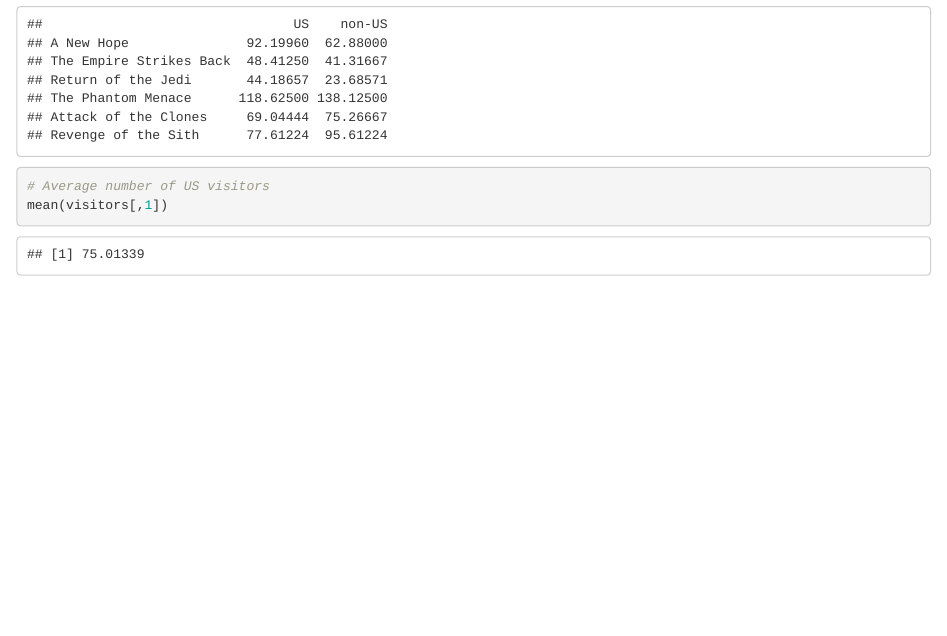
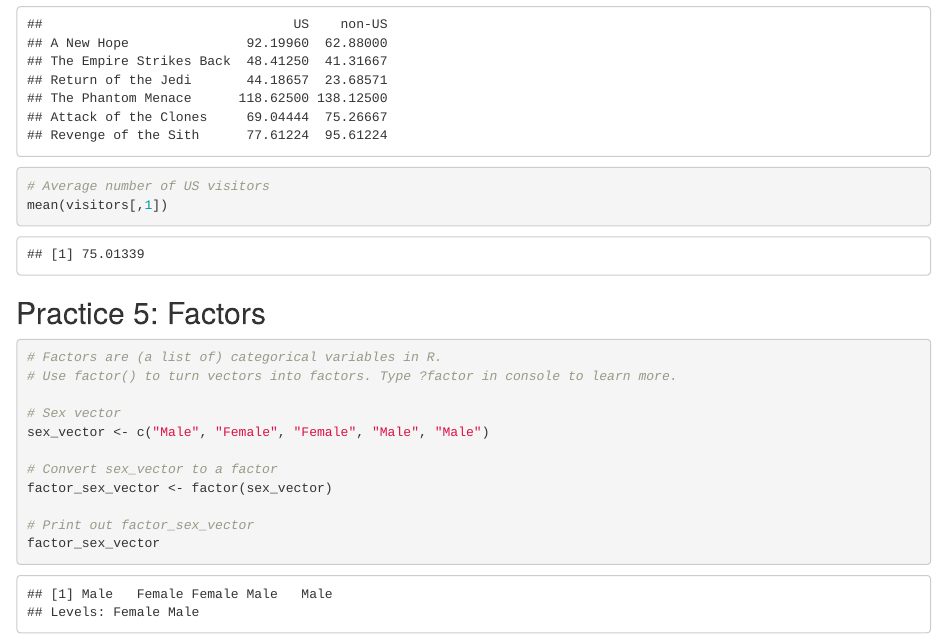
Before and after one commit to minoo-ahmadi/DataCamp_IntroR, an R Markdown document (DataCamp_IntroPractices.Rmd): the page in a window 1100 px wide, from 2230 px down. Rendered offline with R 4.5, knitr and Pandoc, with nearby package versions.

Commit message:
factor practices added.

````diff
--- a/DataCamp_IntroPractices.Rmd
+++ b/DataCamp_IntroPractices.Rmd
@@ -87,3 +87,19 @@
 mean(visitors[,1])
 
 ```
+
+
+## Practice 5: Factors
+```{r}
+# Factors are (a list of) categorical variables in R.
+# Use factor() to turn vectors into factors. Type ?factor in console to learn more.
+
+# Sex vector
+sex_vector <- c("Male", "Female", "Female", "Male", "Male")
+
+# Convert sex_vector to a factor
+factor_sex_vector <- factor(sex_vector)
+
+# Print out factor_sex_vector
+factor_sex_vector
+```
````
